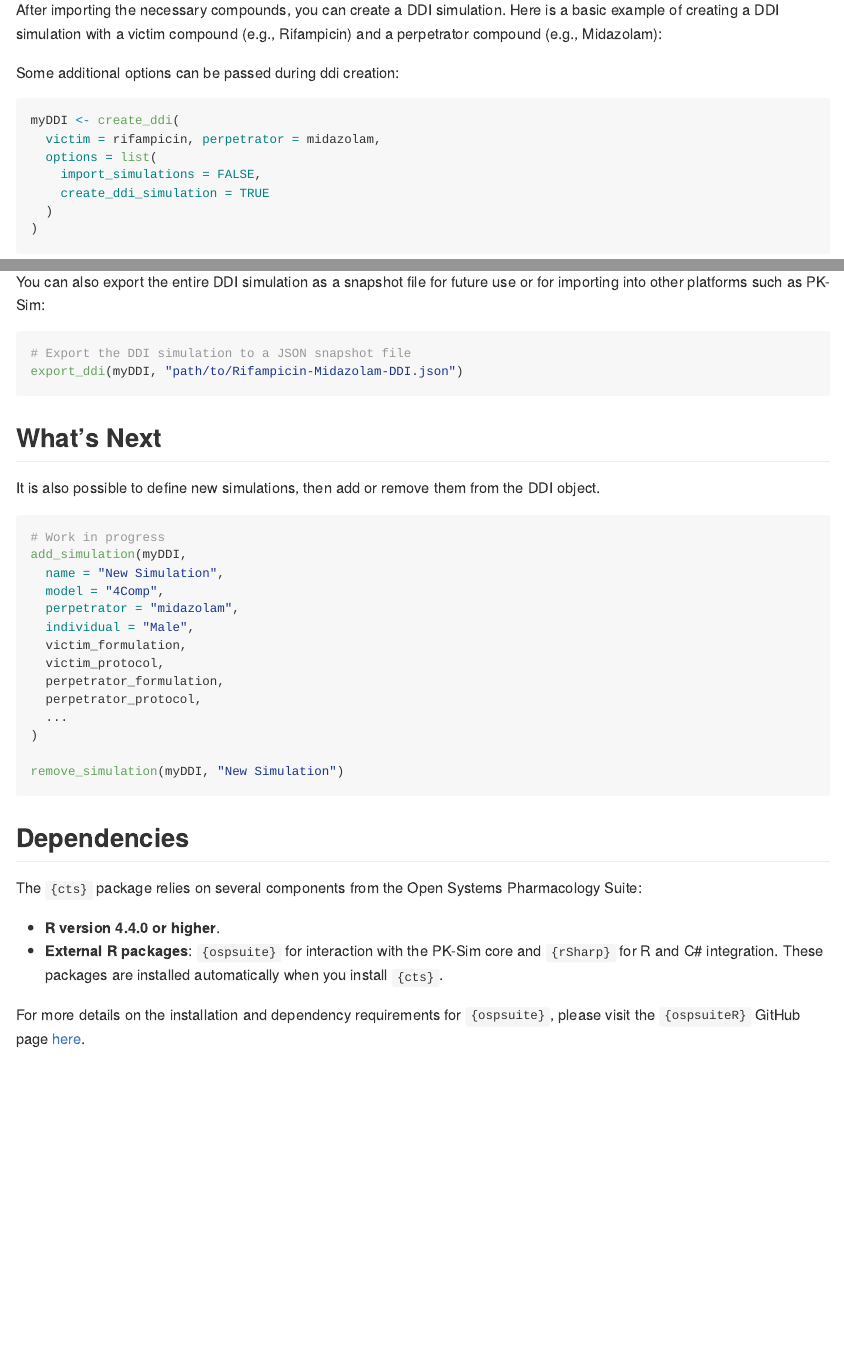
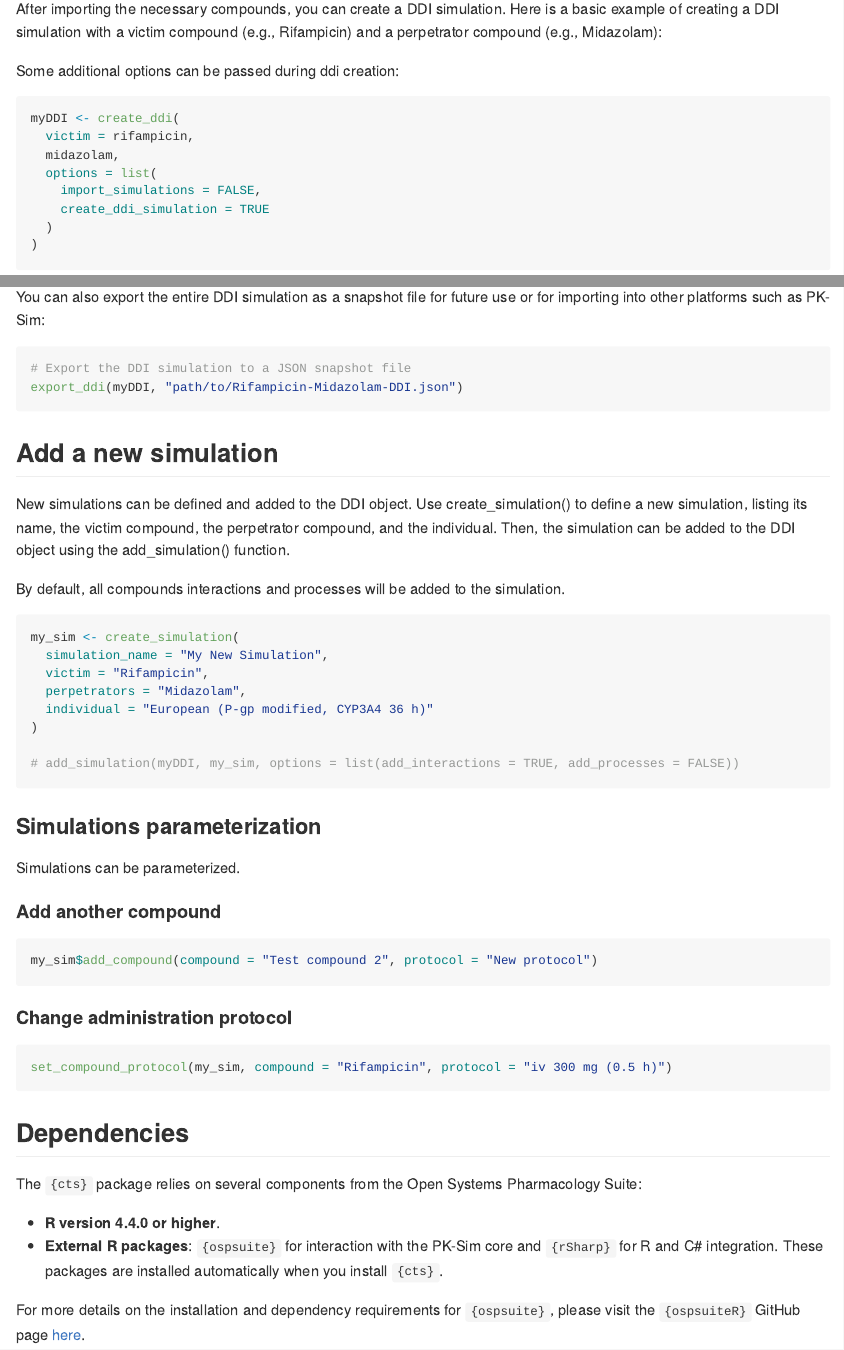
Before and after one commit to esqLABS/cts, an R Markdown document (README.Rmd): the page in a window 1100 px wide, from 3670 px down before the commit and from 3850 px down after it, so that both start at the same text, and a second part further down, joined at a grey line. The pictures show the output file README.md that the author committed with the source, drawn offline in the style of GitHub; long lines of code are wrapped.

Commit message:
Update README

````diff
--- a/README.Rmd
+++ b/README.Rmd
@@ -141,7 +141,8 @@ Some additional options can be passed during ddi creation:
 
 ```{r, warning=FALSE}
 myDDI <- create_ddi(
-  victim = rifampicin, perpetrator = midazolam,
+  victim = rifampicin,
+  midazolam,
   options = list(
     import_simulations = FALSE,
     create_ddi_simulation = TRUE
@@ -219,27 +220,43 @@ You can also export the entire DDI simulation as a snapshot file for future use
 export_ddi(myDDI, "path/to/Rifampicin-Midazolam-DDI.json")
 ```
 
+## Add a new simulation
 
-## What's Next
+New simulations can be defined and added to the DDI object.
+Use create_simulation() to define a new simulation, listing its name, the victim compound, the perpetrator compound, and the individual.
+Then, the simulation can be added to the DDI object using the add_simulation() function.
 
-It is also possible to define new simulations, then add or remove them from the DDI object.
+By default, all compounds interactions and processes will be added to the simulation.
 
-```{r, eval = FALSE}
-# Work in progress
-add_simulation(myDDI,
-  name = "New Simulation",
-  model = "4Comp",
-  perpetrator = "midazolam",
-  individual = "Male",
-  victim_formulation,
-  victim_protocol,
-  perpetrator_formulation,
-  perpetrator_protocol,
-  ...
+```{r}
+my_sim <- create_simulation(
+  simulation_name = "My New Simulation",
+  victim = "Rifampicin",
+  perpetrators = "Midazolam",
+  individual = "European (P-gp modified, CYP3A4 36 h)"
 )
 
-remove_simulation(myDDI, "New Simulation")
+# add_simulation(myDDI, my_sim, options = list(add_interactions = TRUE, add_processes = FALSE))
+
 ```
+
+### Simulations parameterization
+
+Simulations can be parameterized.
+
+
+#### Add another compound
+
+```{r}
+my_sim$add_compound(compound = "Test compound 2", protocol = "New protocol")
+```
+
+#### Change administration protocol
+
+```{r}
+set_compound_protocol(my_sim, compound = "Rifampicin", protocol = "iv 300 mg (0.5 h)")
+```
+
 
 ## Dependencies
 
````
Also changed, not shown: README.md.
